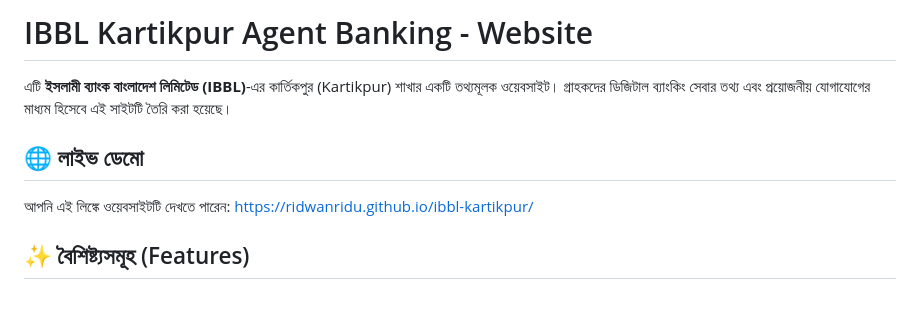
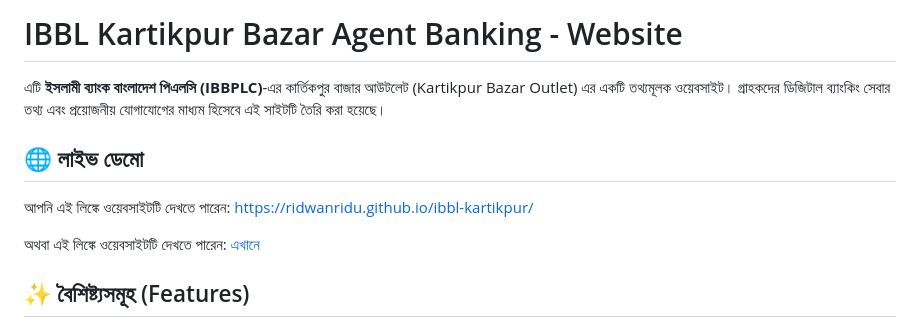
Before and after one commit to RidwanRidu/ibbl-kartikpur, a Markdown page: README.md, the part around one of its changes. GitHub-like rendering; blank space fills up the shorter version.

```diff
--- a/README.md
+++ b/README.md
@@ -1,10 +1,11 @@
-# IBBL Kartikpur Agent Banking - Website
+# IBBL Kartikpur Bazar Agent Banking - Website
 
-এটি **ইসলামী ব্যাংক বাংলাদেশ লিমিটেড (IBBL)**-এর কার্তিকপুর (Kartikpur) শাখার একটি তথ্যমূলক ওয়েবসাইট। গ্রাহকদের ডিজিটাল ব্যাংকিং সেবার তথ্য এবং প্রয়োজনীয় যোগাযোগের মাধ্যম হিসেবে এই সাইটটি তৈরি করা হয়েছে।
+এটি **ইসলামী ব্যাংক বাংলাদেশ পিএলসি (IBBPLC)**-এর কার্তিকপুর বাজার আউটলেট (Kartikpur Bazar Outlet) এর একটি তথ্যমূলক ওয়েবসাইট। গ্রাহকদের ডিজিটাল ব্যাংকিং সেবার তথ্য এবং প্রয়োজনীয় যোগাযোগের মাধ্যম হিসেবে এই সাইটটি তৈরি করা হয়েছে।
 
 ## 🌐 লাইভ ডেমো
 আপনি এই লিঙ্কে ওয়েবসাইটটি দেখতে পারেন: [https://ridwanridu.github.io/ibbl-kartikpur/](https://ridwanridu.github.io/ibbl-kartikpur/)
 
+অথবা এই লিঙ্কে ওয়েবসাইটটি দেখতে পারেন: [এখানে](https://ibblkartikpur.page.gd/)
 ## ✨ বৈশিষ্ট্যসমূহ (Features)
 - **সেবা তালিকা:** এজেন্ট ব্যাংকিংয়ের মাধ্যমে পাওয়া সকল সার্ভিসের বিবরণ।
 - **যোগাযোগ:** ব্যাংকের সঠিক ঠিকানা এবং জরুরি ফোন নম্বর।
```
Also changed, not shown: other parts of README.md (+9 -7 lines).
